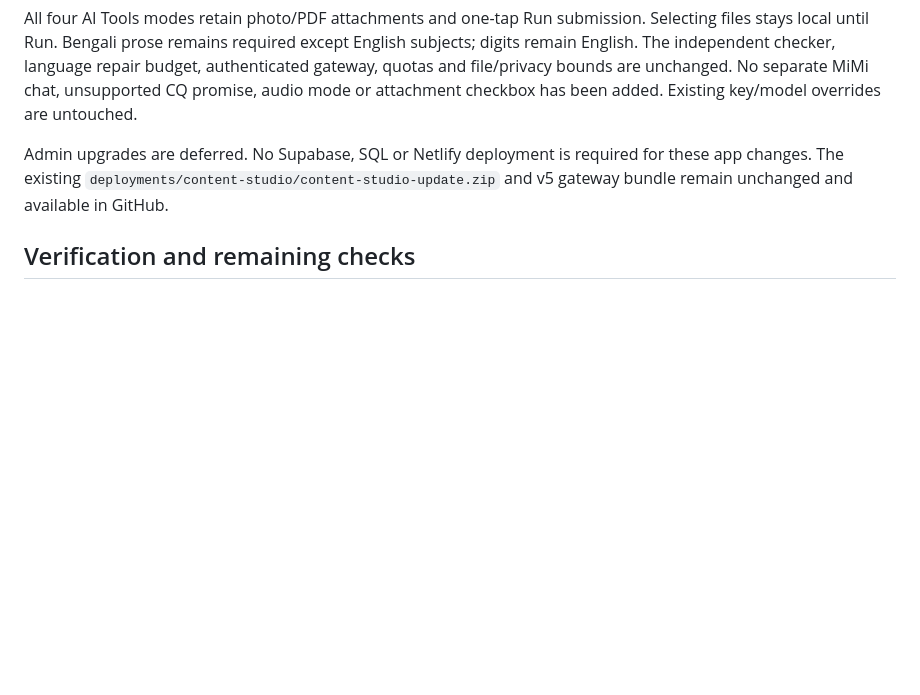
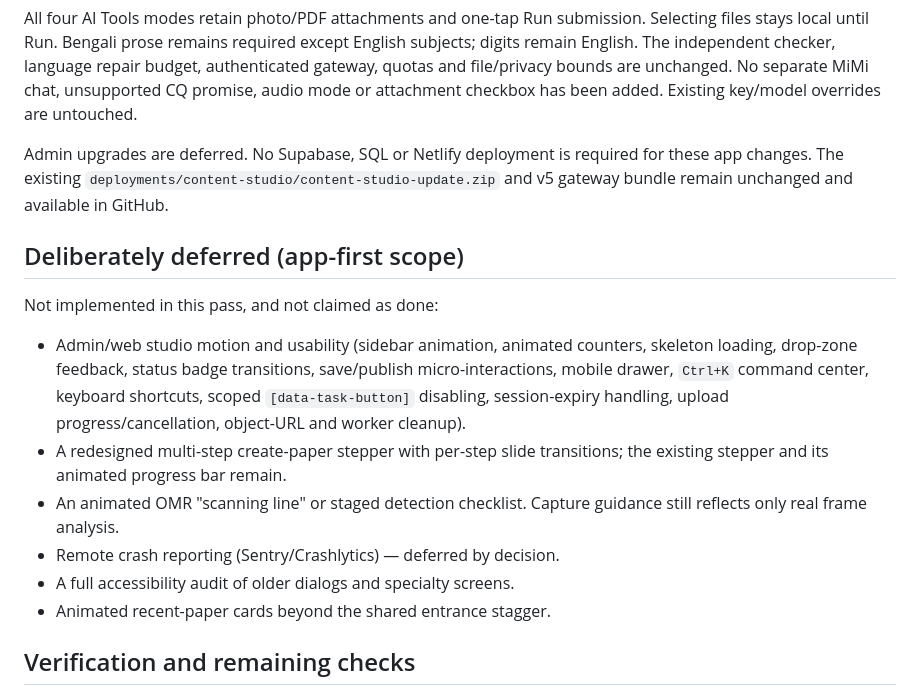
Before and after one commit to subornokhan22-collab/SSC, a Markdown page: docs/ALIVE-UI-2026-09-26.md, the part around the change. Drawn GitHub-style; blank space fills up the shorter version.

Commit message:
Document deferred Alive UI scope and the backup test seam
Co-authored-by: arena-agent <297053741+arena-agent@users.noreply.github.com>

```diff
--- a/docs/ALIVE-UI-2026-09-26.md
+++ b/docs/ALIVE-UI-2026-09-26.md
@@ -69,6 +69,23 @@ Admin upgrades are deferred. No Supabase, SQL or Netlify deployment is required
 for these app changes. The existing `deployments/content-studio/content-studio-update.zip`
 and v5 gateway bundle remain unchanged and available in GitHub.
 
+## Deliberately deferred (app-first scope)
+
+Not implemented in this pass, and not claimed as done:
+
+- Admin/web studio motion and usability (sidebar animation, animated counters,
+  skeleton loading, drop-zone feedback, status badge transitions, save/publish
+  micro-interactions, mobile drawer, `Ctrl+K` command center, keyboard
+  shortcuts, scoped `[data-task-button]` disabling, session-expiry handling,
+  upload progress/cancellation, object-URL and worker cleanup).
+- A redesigned multi-step create-paper stepper with per-step slide transitions;
+  the existing stepper and its animated progress bar remain.
+- An animated OMR "scanning line" or staged detection checklist. Capture
+  guidance still reflects only real frame analysis.
+- Remote crash reporting (Sentry/Crashlytics) — deferred by decision.
+- A full accessibility audit of older dialogs and specialty screens.
+- Animated recent-paper cards beyond the shared entrance stagger.
+
 ## Verification and remaining checks
 
 Added Flutter regressions cover preference persistence, reduced motion, loop
```
